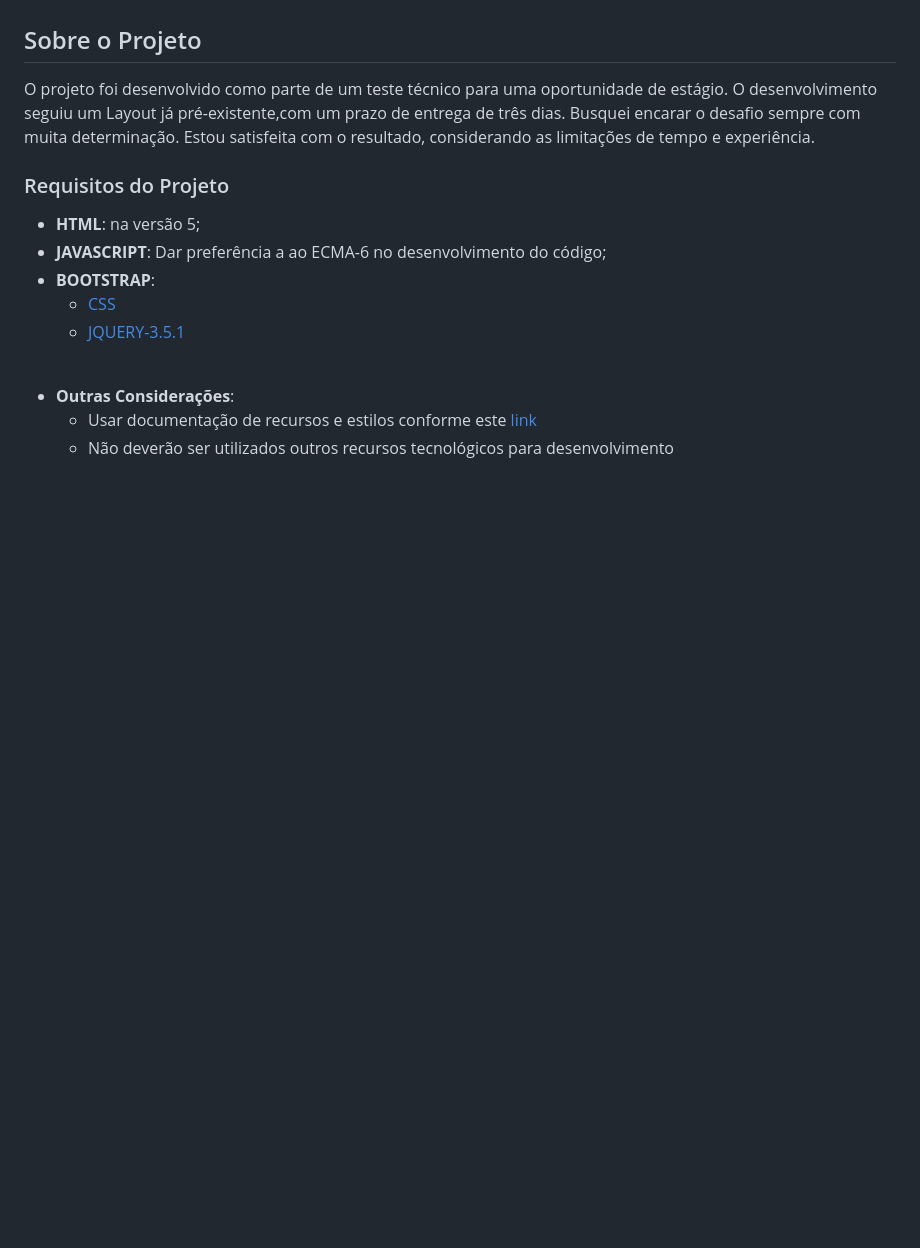
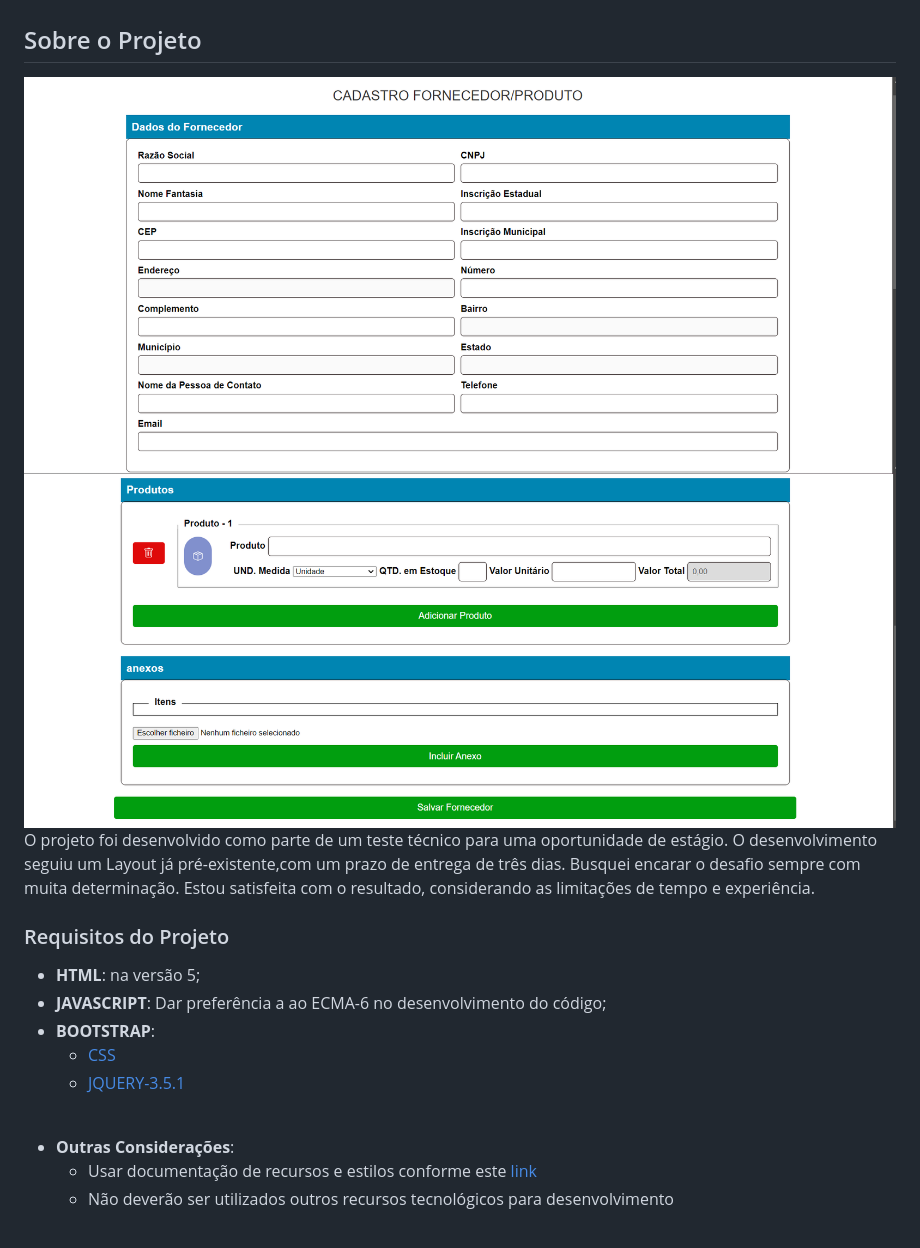
Before and after one commit to mayarabrainer/teste-estagio, a Markdown page: README.md, the part around the change. GitHub-like rendering; pictures changed too: assets/img/img-cadastro-fornecedor-produto.png (added), assets/img/img-produtos-anexos.png (added); blank space fills up the shorter version.

Commit message:
imagens projeto

```diff
--- a/README.md
+++ b/README.md
@@ -20,6 +20,9 @@
 - [Como rodar o projeto ?](#️-como-executar-o-projeto-)
 
 ## Sobre o Projeto
+
+<img src="./assets/img/img-cadastro-fornecedor-produto.png"/>
+<img src="./assets/img/img-produtos-anexos.png"/>
 
 O projeto foi desenvolvido como parte de um teste técnico para uma oportunidade de estágio. O desenvolvimento seguiu um Layout já pré-existente,com um prazo de entrega de três dias. Busquei encarar o desafio sempre com muita determinação. Estou satisfeita com o resultado, considerando as limitações de tempo e experiência.
 
```
